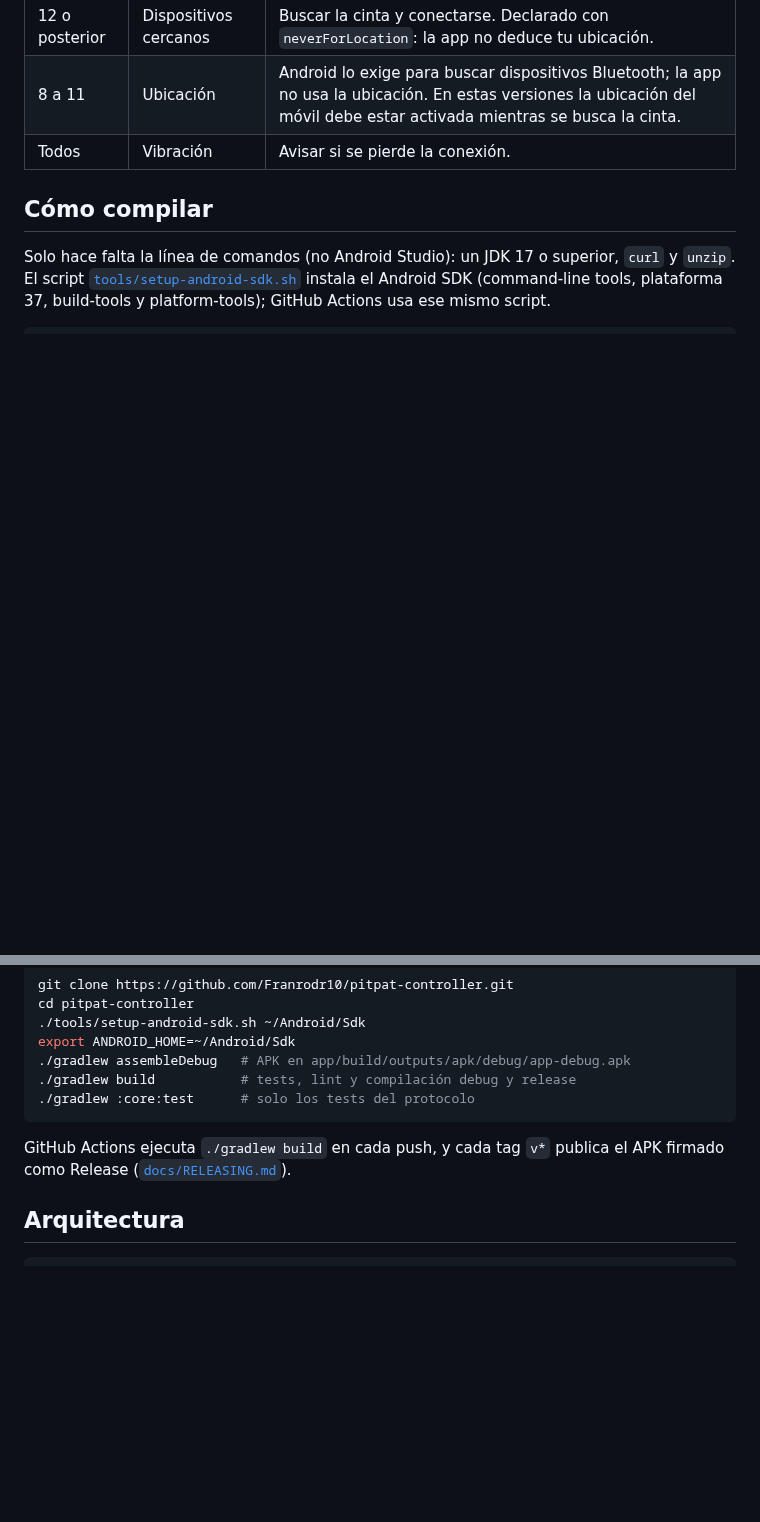
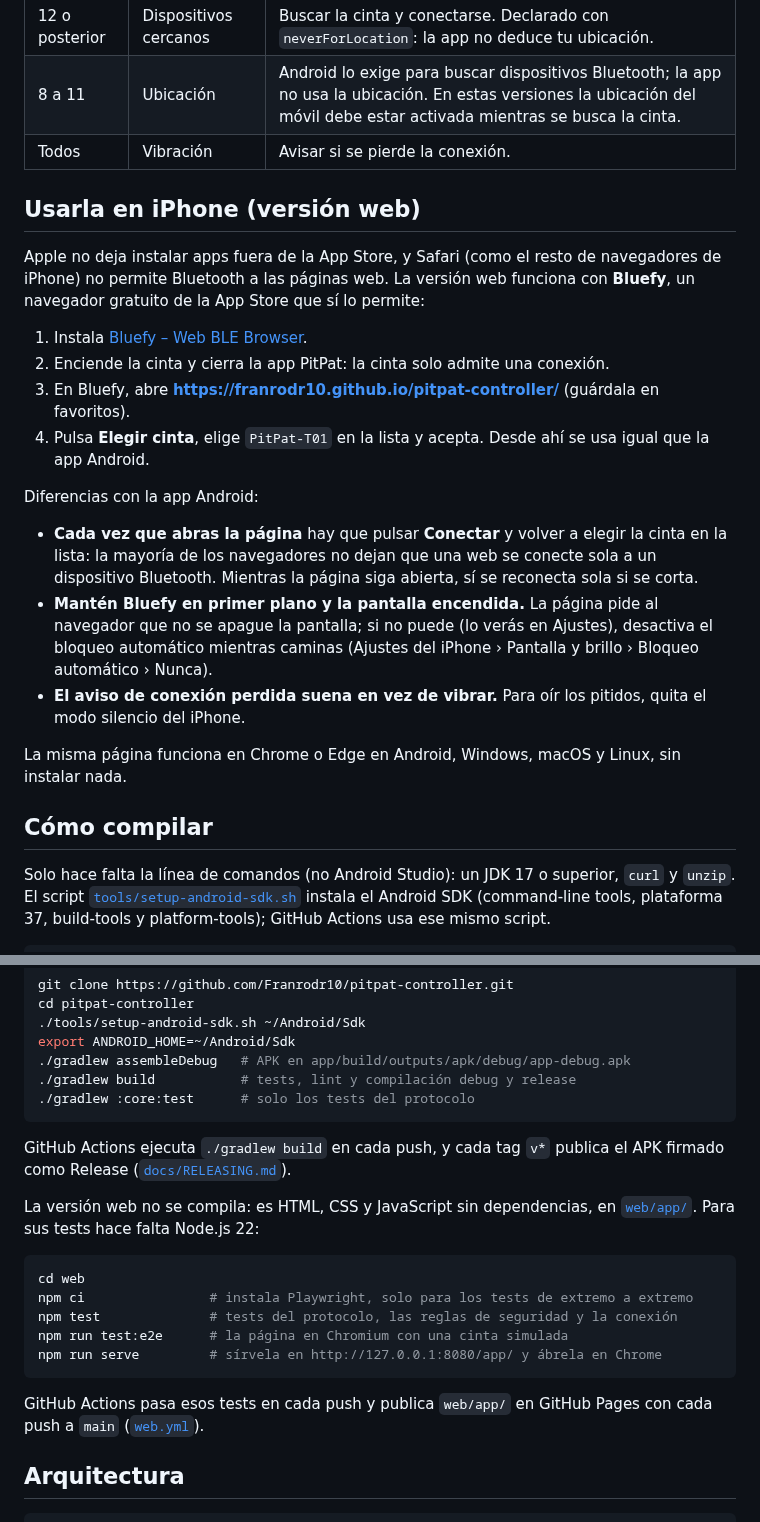
Before and after one commit to Franrodr10/pitpat-controller, a Markdown page: README.md, 2 parts joined by grey strips. Rendered like a GitHub page; blank space fills up the shorter version.

````diff
--- a/README.md
+++ b/README.md
@@ -51,6 +61,23 @@ Cada push compila también un APK de depuración, que queda como artefacto en la
 | 8 a 11 | Ubicación | Android lo exige para buscar dispositivos Bluetooth; la app no usa la ubicación. En estas versiones la ubicación del móvil debe estar activada mientras se busca la cinta. |
 | Todos | Vibración | Avisar si se pierde la conexión. |
 
+## Usarla en iPhone (versión web)
+
+Apple no deja instalar apps fuera de la App Store, y Safari (como el resto de navegadores de iPhone) no permite Bluetooth a las páginas web. La versión web funciona con **Bluefy**, un navegador gratuito de la App Store que sí lo permite:
+
+1. Instala [Bluefy – Web BLE Browser](https://apps.apple.com/app/id1492822055).
+2. Enciende la cinta y cierra la app PitPat: la cinta solo admite una conexión.
+3. En Bluefy, abre **https://franrodr10.github.io/pitpat-controller/** (guárdala en favoritos).
+4. Pulsa **Elegir cinta**, elige `PitPat-T01` en la lista y acepta. Desde ahí se usa igual que la app Android.
+
+Diferencias con la app Android:
+
+- **Cada vez que abras la página** hay que pulsar **Conectar** y volver a elegir la cinta en la lista: la mayoría de los navegadores no dejan que una web se conecte sola a un dispositivo Bluetooth. Mientras la página siga abierta, sí se reconecta sola si se corta.
+- **Mantén Bluefy en primer plano y la pantalla encendida.** La página pide al navegador que no se apague la pantalla; si no puede (lo verás en Ajustes), desactiva el bloqueo automático mientras caminas (Ajustes del iPhone › Pantalla y brillo › Bloqueo automático › Nunca).
+- **El aviso de conexión perdida suena en vez de vibrar.** Para oír los pitidos, quita el modo silencio del iPhone.
+
+La misma página funciona en Chrome o Edge en Android, Windows, macOS y Linux, sin instalar nada.
+
 ## Cómo compilar
 
 Solo hace falta la línea de comandos (no Android Studio): un JDK 17 o superior, `curl` y `unzip`. El script [`tools/setup-android-sdk.sh`](tools/setup-android-sdk.sh) instala el Android SDK (command-line tools, plataforma 37, build-tools y platform-tools); GitHub Actions usa ese mismo script.
@@ -67,6 +94,18 @@ export ANDROID_HOME=~/Android/Sdk
 
 GitHub Actions ejecuta `./gradlew build` en cada push, y cada tag `v*` publica el APK firmado como Release ([`docs/RELEASING.md`](docs/RELEASING.md)).
 
+La versión web no se compila: es HTML, CSS y JavaScript sin dependencias, en [`web/app/`](web/app). Para sus tests hace falta Node.js 22:
+
+```bash
+cd web
+npm ci                # instala Playwright, solo para los tests de extremo a extremo
+npm test              # tests del protocolo, las reglas de seguridad y la conexión
+npm run test:e2e      # la página en Chromium con una cinta simulada
+npm run serve         # sírvela en http://127.0.0.1:8080/app/ y ábrela en Chrome
+```
+
+GitHub Actions pasa esos tests en cada push y publica `web/app/` en GitHub Pages con cada push a `main` ([`web.yml`](.github/workflows/web.yml)).
+
 ## Arquitectura
 
 ```
````
Also changed, not shown: other parts of README.md (+25 -5 lines), CHANGELOG.md (+10 -0 lines), docs/RELEASING.md (+6 -0 lines), docs/img/web-conexion-perdida.png (added), docs/img/web-control.png (added).
